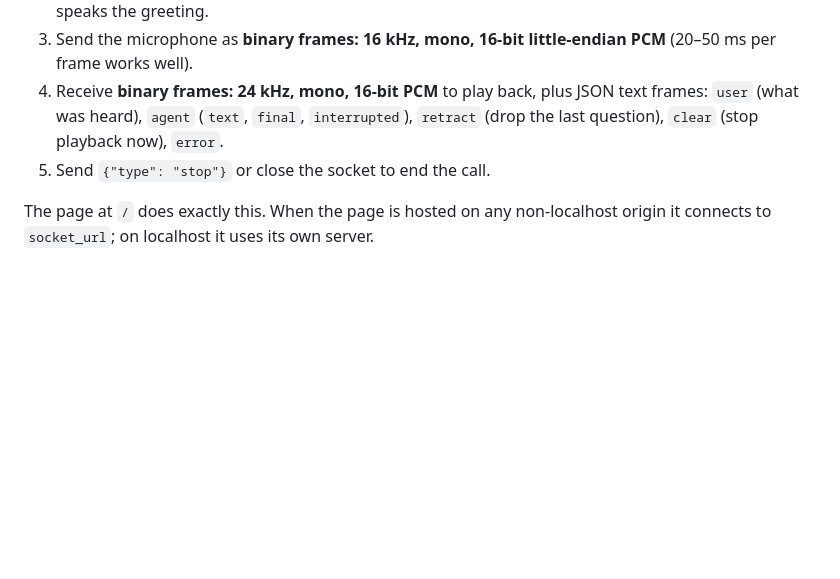
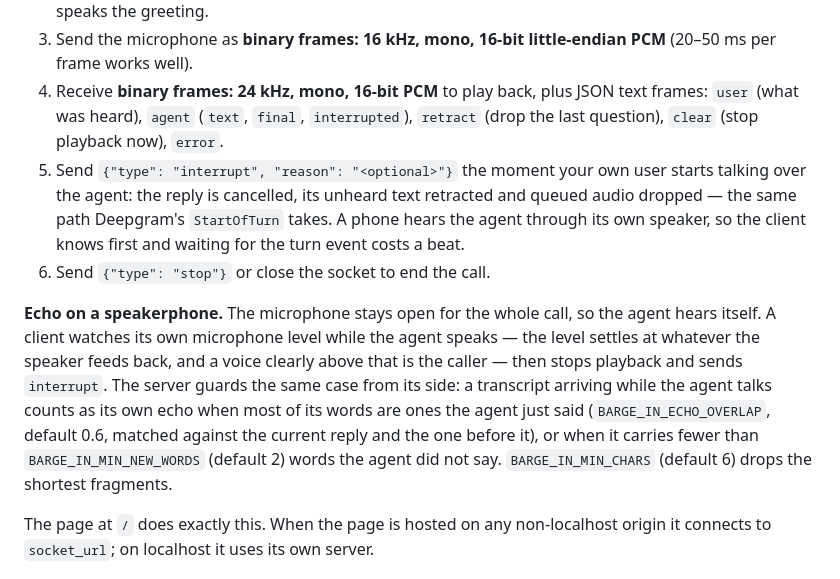
Before and after one commit to imshus/dynamicaivoiceagent, a Markdown page: README.md, the part around the change. GitHub-like rendering; blank space fills up the shorter version.

Commit message:
Document the interrupt message and the speakerphone echo guard
Co-Authored-By: Claude Opus 5 <noreply@anthropic.com>

```diff
--- a/README.md
+++ b/README.md
@@ -40,7 +40,10 @@ Any client can drive a call over that socket:
 2. The server answers `{"type": "ready", "sample_rate": 24000, "gender": ..., "name": ...}` and speaks the greeting.
 3. Send the microphone as **binary frames: 16 kHz, mono, 16-bit little-endian PCM** (20–50 ms per frame works well).
 4. Receive **binary frames: 24 kHz, mono, 16-bit PCM** to play back, plus JSON text frames: `user` (what was heard), `agent` (`text`, `final`, `interrupted`), `retract` (drop the last question), `clear` (stop playback now), `error`.
-5. Send `{"type": "stop"}` or close the socket to end the call.
+5. Send `{"type": "interrupt", "reason": "<optional>"}` the moment your own user starts talking over the agent: the reply is cancelled, its unheard text retracted and queued audio dropped — the same path Deepgram's `StartOfTurn` takes. A phone hears the agent through its own speaker, so the client knows first and waiting for the turn event costs a beat.
+6. Send `{"type": "stop"}` or close the socket to end the call.
+
+**Echo on a speakerphone.** The microphone stays open for the whole call, so the agent hears itself. A client watches its own microphone level while the agent speaks — the level settles at whatever the speaker feeds back, and a voice clearly above that is the caller — then stops playback and sends `interrupt`. The server guards the same case from its side: a transcript arriving while the agent talks counts as its own echo when most of its words are ones the agent just said (`BARGE_IN_ECHO_OVERLAP`, default 0.6, matched against the current reply and the one before it), or when it carries fewer than `BARGE_IN_MIN_NEW_WORDS` (default 2) words the agent did not say. `BARGE_IN_MIN_CHARS` (default 6) drops the shortest fragments.
 
 The page at `/` does exactly this. When the page is hosted on any non-localhost origin it connects to `socket_url`; on localhost it uses its own server.
 
```
